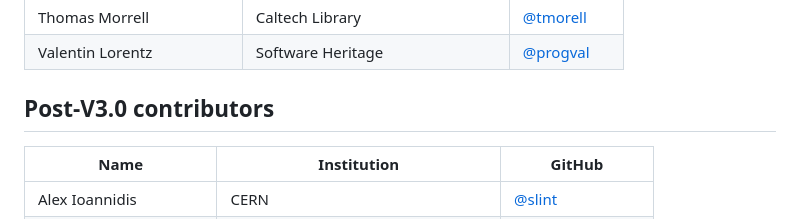
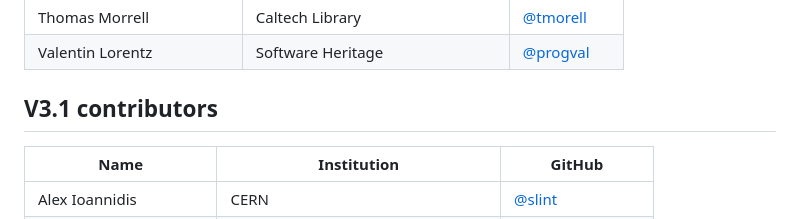
Before and after one commit to codemeta/codemeta, a Markdown page: CONTRIBUTORS.MD, the part around the change. Drawn GitHub-style.

Commit message:
Replace 'Post-V3.0' with 'V3.1'

```diff
--- a/CONTRIBUTORS.MD
+++ b/CONTRIBUTORS.MD
@@ -105,7 +105,7 @@ operates according to the rules specified in the
 | Thomas Morrell | Caltech Library | [@tmorell](https://github.com/tmorrell) |
 | Valentin Lorentz | Software Heritage | [@progval](https://github.com/progval) |
 
-## Post-V3.0 contributors
+## V3.1 contributors
 
 | Name             | Institution             | GitHub  |
 |------------------|-------------------------| --------|
```
